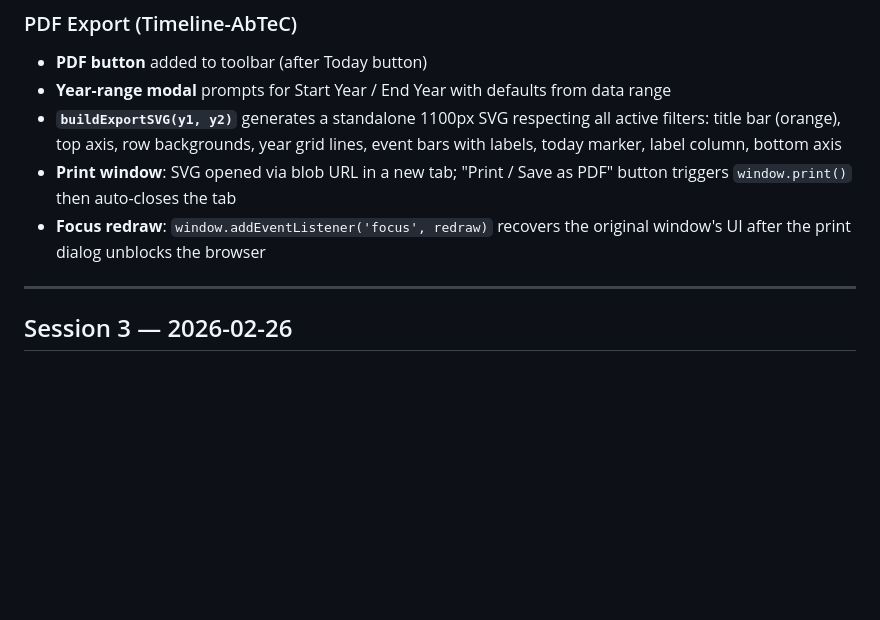
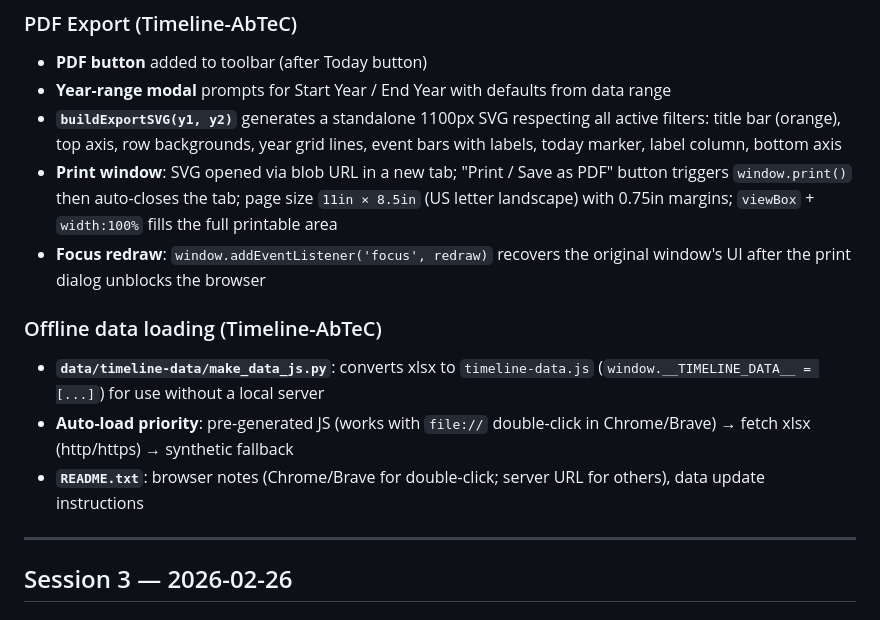
Before and after one commit to North-Fork/Timeline, a Markdown page: CHANGELOG.md, the part around the change. GitHub-like rendering; blank space fills up the shorter version.

Commit message:
Update Session 4 CHANGELOG entry
Co-Authored-By: Claude Sonnet 4.6 <noreply@anthropic.com>

```diff
--- a/CHANGELOG.md
+++ b/CHANGELOG.md
@@ -6,8 +6,13 @@
 - **PDF button** added to toolbar (after Today button)
 - **Year-range modal** prompts for Start Year / End Year with defaults from data range
 - **`buildExportSVG(y1, y2)`** generates a standalone 1100px SVG respecting all active filters: title bar (orange), top axis, row backgrounds, year grid lines, event bars with labels, today marker, label column, bottom axis
-- **Print window**: SVG opened via blob URL in a new tab; "Print / Save as PDF" button triggers `window.print()` then auto-closes the tab
+- **Print window**: SVG opened via blob URL in a new tab; "Print / Save as PDF" button triggers `window.print()` then auto-closes the tab; page size `11in × 8.5in` (US letter landscape) with 0.75in margins; `viewBox` + `width:100%` fills the full printable area
 - **Focus redraw**: `window.addEventListener('focus', redraw)` recovers the original window's UI after the print dialog unblocks the browser
+
+### Offline data loading (Timeline-AbTeC)
+- **`data/timeline-data/make_data_js.py`**: converts xlsx to `timeline-data.js` (`window.__TIMELINE_DATA__ = [...]`) for use without a local server
+- **Auto-load priority**: pre-generated JS (works with `file://` double-click in Chrome/Brave) → fetch xlsx (http/https) → synthetic fallback
+- **`README.txt`**: browser notes (Chrome/Brave for double-click; server URL for others), data update instructions
 
 ---
 
```
